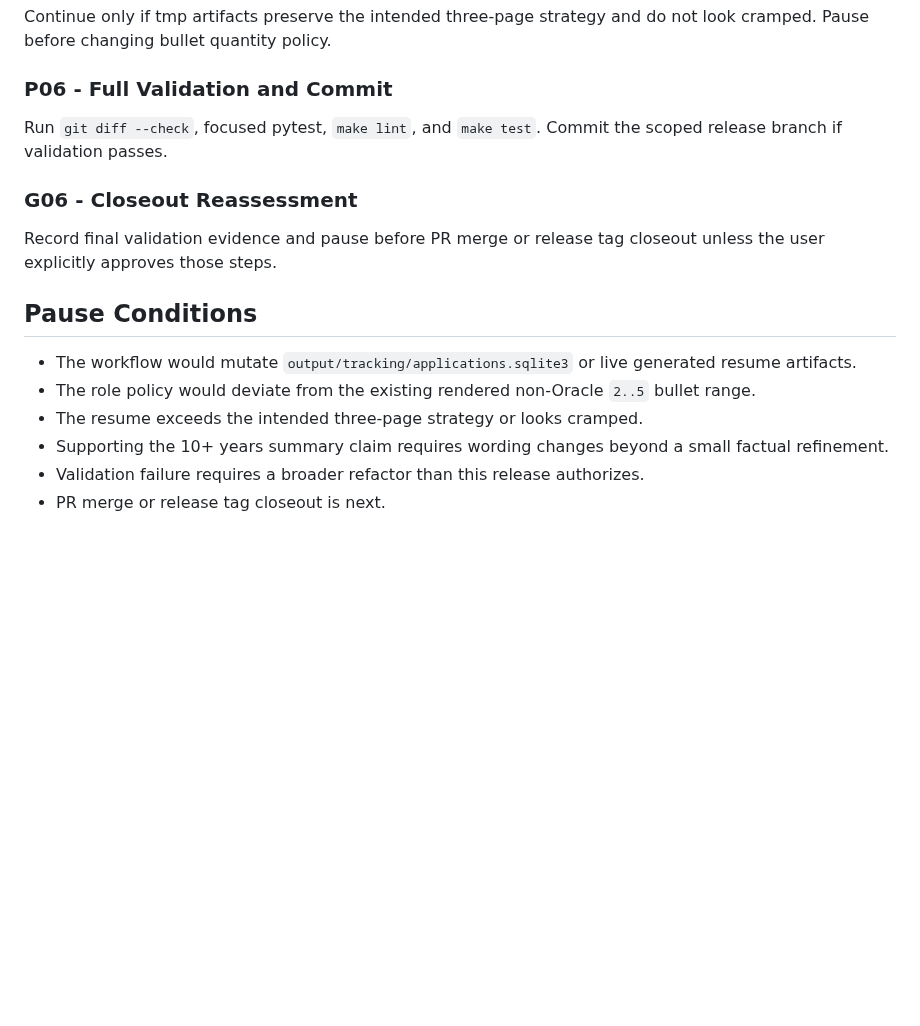
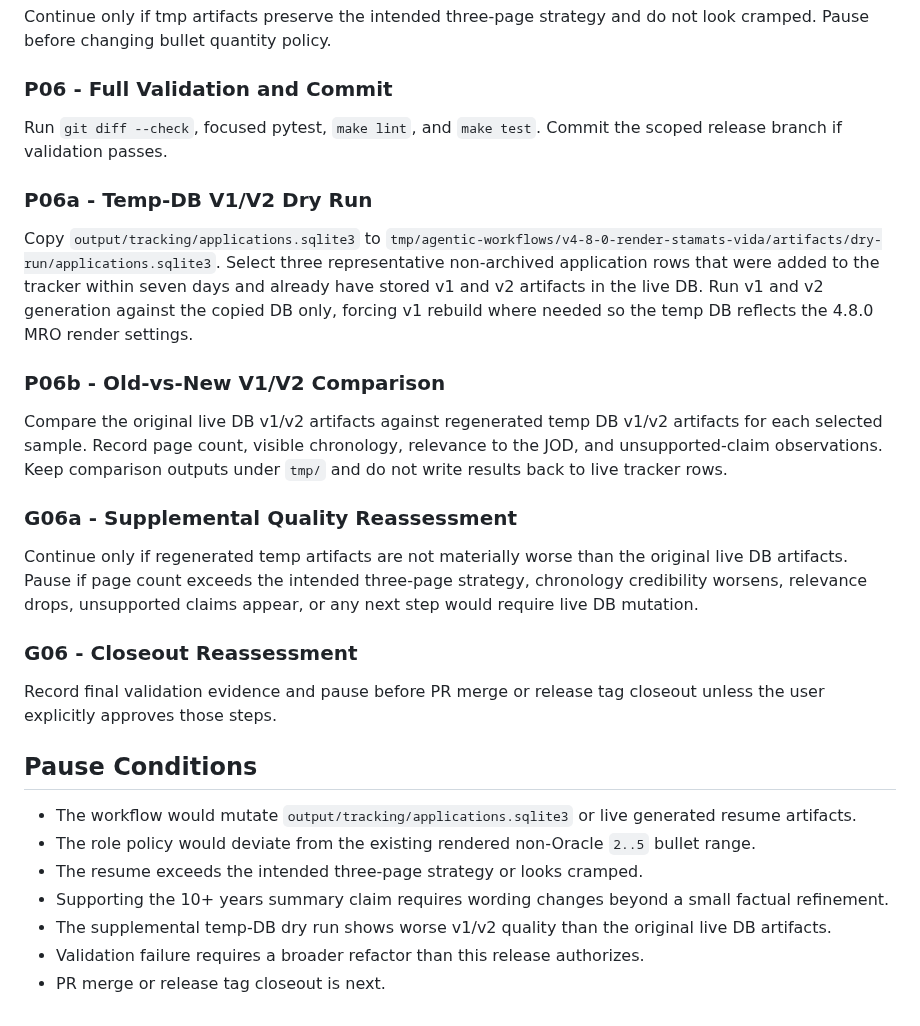
Before and after one commit to mperkhou/linkedin-career-mcp, a Markdown page: docs/agentic-workflows/4.8.0-render-stamats-vida.md, the part around the change. Rendered like a GitHub page; blank space fills up the shorter version.

Commit message:
Add 4.8.0 supplemental dry-run gate

```diff
--- a/docs/agentic-workflows/4.8.0-render-stamats-vida.md
+++ b/docs/agentic-workflows/4.8.0-render-stamats-vida.md
@@ -89,6 +89,29 @@ not look cramped. Pause before changing bullet quantity policy.
 Run `git diff --check`, focused pytest, `make lint`, and `make test`. Commit the
 scoped release branch if validation passes.
 
+### P06a - Temp-DB V1/V2 Dry Run
+
+Copy `output/tracking/applications.sqlite3` to
+`tmp/agentic-workflows/v4-8-0-render-stamats-vida/artifacts/dry-run/applications.sqlite3`.
+Select three representative non-archived application rows that were added to the
+tracker within seven days and already have stored v1 and v2 artifacts in the
+live DB. Run v1 and v2 generation against the copied DB only, forcing v1 rebuild
+where needed so the temp DB reflects the 4.8.0 MRO render settings.
+
+### P06b - Old-vs-New V1/V2 Comparison
+
+Compare the original live DB v1/v2 artifacts against regenerated temp DB v1/v2
+artifacts for each selected sample. Record page count, visible chronology,
+relevance to the JOD, and unsupported-claim observations. Keep comparison
+outputs under `tmp/` and do not write results back to live tracker rows.
+
+### G06a - Supplemental Quality Reassessment
+
+Continue only if regenerated temp artifacts are not materially worse than the
+original live DB artifacts. Pause if page count exceeds the intended three-page
+strategy, chronology credibility worsens, relevance drops, unsupported claims
+appear, or any next step would require live DB mutation.
+
 ### G06 - Closeout Reassessment
 
 Record final validation evidence and pause before PR merge or release tag
@@ -103,5 +126,7 @@ closeout unless the user explicitly approves those steps.
 - The resume exceeds the intended three-page strategy or looks cramped.
 - Supporting the 10+ years summary claim requires wording changes beyond a
   small factual refinement.
+- The supplemental temp-DB dry run shows worse v1/v2 quality than the original
+  live DB artifacts.
 - Validation failure requires a broader refactor than this release authorizes.
 - PR merge or release tag closeout is next.
```
